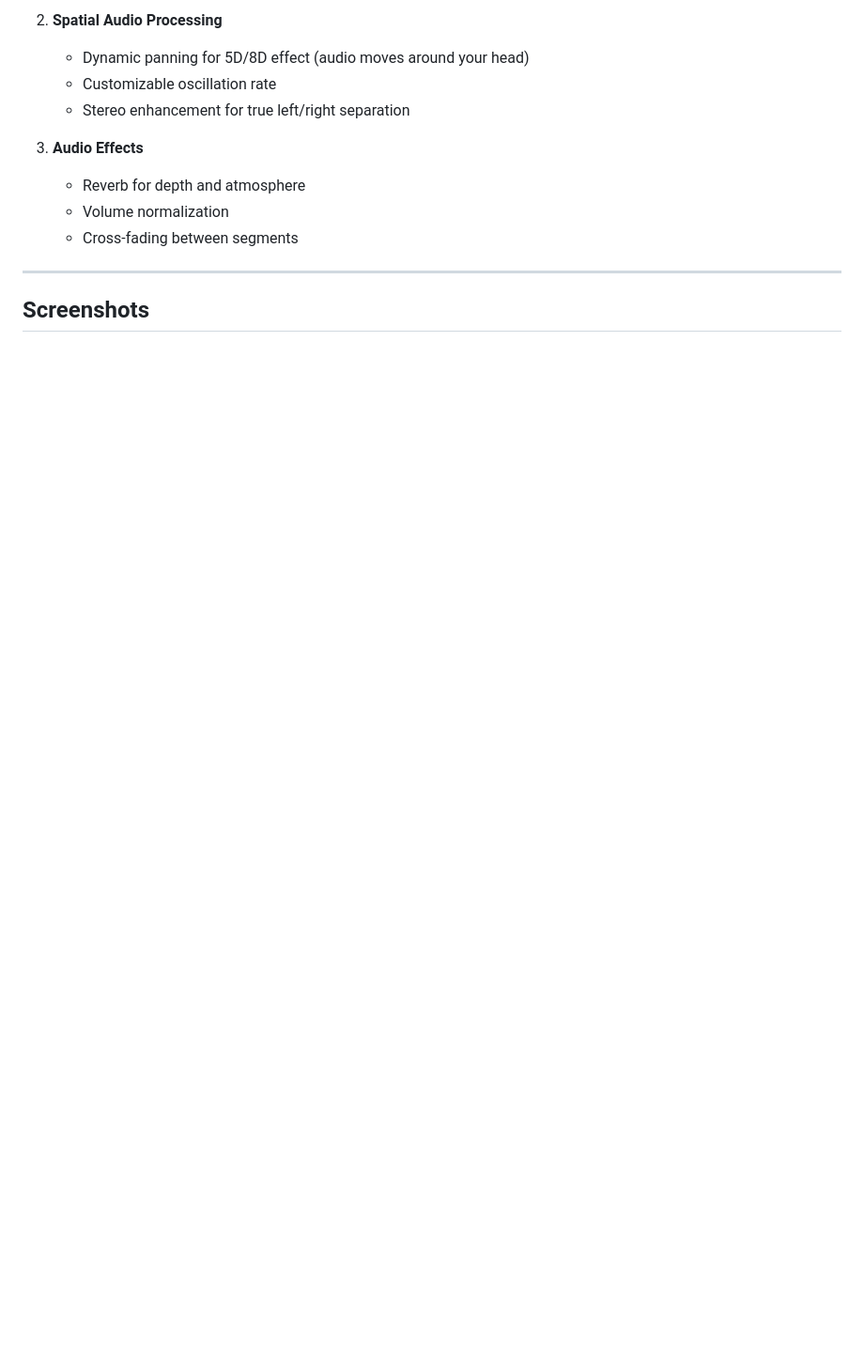
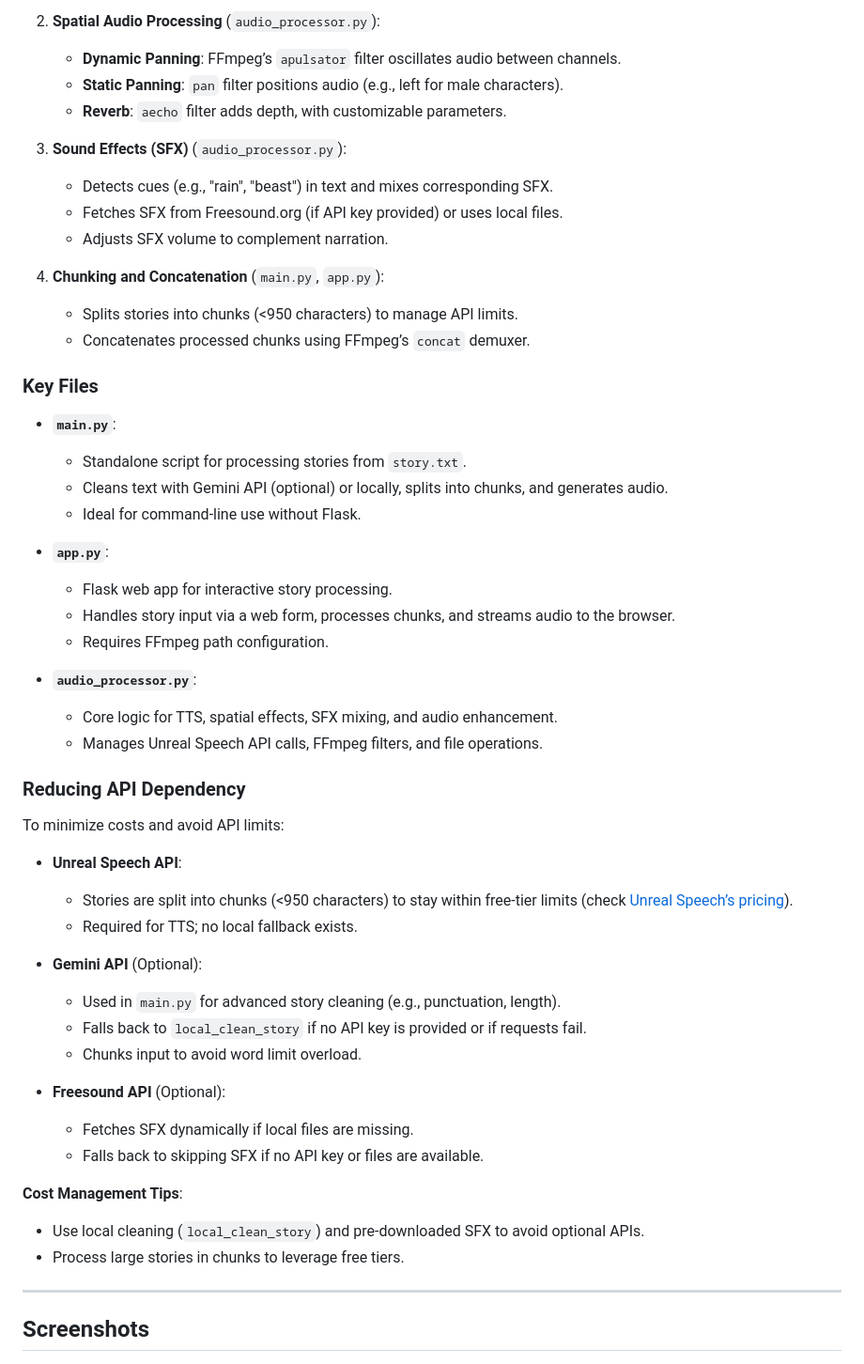
Before and after one commit to exc33ded/Audio-5D, a Markdown page: README.md, the part around one of its changes. Shown at 94% size. GitHub-like rendering; blank space fills up the shorter version.

```diff
--- a/README.md
+++ b/README.md
@@ -132,13 +155,54 @@ The project uses several audio processing techniques:
 
-2. **Spatial Audio Processing**
-   - Dynamic panning for 5D/8D effect (audio moves around your head)
-   - Customizable oscillation rate
-   - Stereo enhancement for true left/right separation
+2. **Spatial Audio Processing** (`audio_processor.py`):
+   - **Dynamic Panning**: FFmpeg’s `apulsator` filter oscillates audio between channels.
+   - **Static Panning**: `pan` filter positions audio (e.g., left for male characters).
+   - **Reverb**: `aecho` filter adds depth, with customizable parameters.
 
-3. **Audio Effects**
-   - Reverb for depth and atmosphere
-   - Volume normalization
-   - Cross-fading between segments
+3. **Sound Effects (SFX)** (`audio_processor.py`):
+   - Detects cues (e.g., "rain", "beast") in text and mixes corresponding SFX.
+   - Fetches SFX from Freesound.org (if API key provided) or uses local files.
+   - Adjusts SFX volume to complement narration.
+
+4. **Chunking and Concatenation** (`main.py`, `app.py`):
+   - Splits stories into chunks (<950 characters) to manage API limits.
+   - Concatenates processed chunks using FFmpeg’s `concat` demuxer.
+
+### Key Files
+
+- **`main.py`**:
+  - Standalone script for processing stories from `story.txt`.
+  - Cleans text with Gemini API (optional) or locally, splits into chunks, and generates audio.
+  - Ideal for command-line use without Flask.
+
+- **`app.py`**:
+  - Flask web app for interactive story processing.
+  - Handles story input via a web form, processes chunks, and streams audio to the browser.
+  - Requires FFmpeg path configuration.
+
+- **`audio_processor.py`**:
+  - Core logic for TTS, spatial effects, SFX mixing, and audio enhancement.
+  - Manages Unreal Speech API calls, FFmpeg filters, and file operations.
+
+### Reducing API Dependency
+
+To minimize costs and avoid API limits:
+
+- **Unreal Speech API**:
+  - Stories are split into chunks (<950 characters) to stay within free-tier limits (check [Unreal Speech’s pricing](https://unrealspeech.com/pricing)).
+  - Required for TTS; no local fallback exists.
+
+- **Gemini API** (Optional):
+  - Used in `main.py` for advanced story cleaning (e.g., punctuation, length).
+  - Falls back to `local_clean_story` if no API key is provided or if requests fail.
+  - Chunks input to avoid word limit overload.
+
+- **Freesound API** (Optional):
+  - Fetches SFX dynamically if local files are missing.
+  - Falls back to skipping SFX if no API key or files are available.
+
+**Cost Management Tips**:
+- Use local cleaning (`local_clean_story`) and pre-downloaded SFX to avoid optional APIs.
+- Process large stories in chunks to leverage free tiers.
 
 ---
 
```
Also changed, not shown: other parts of README.md (+72 -46 lines).
